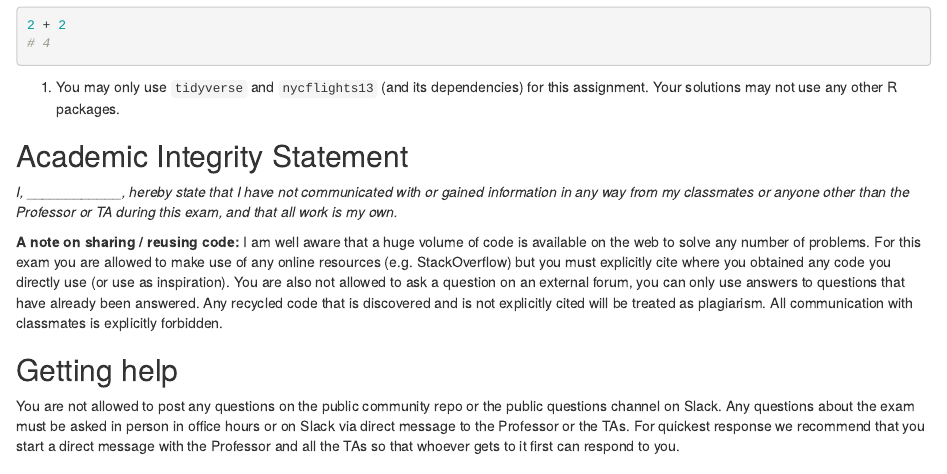
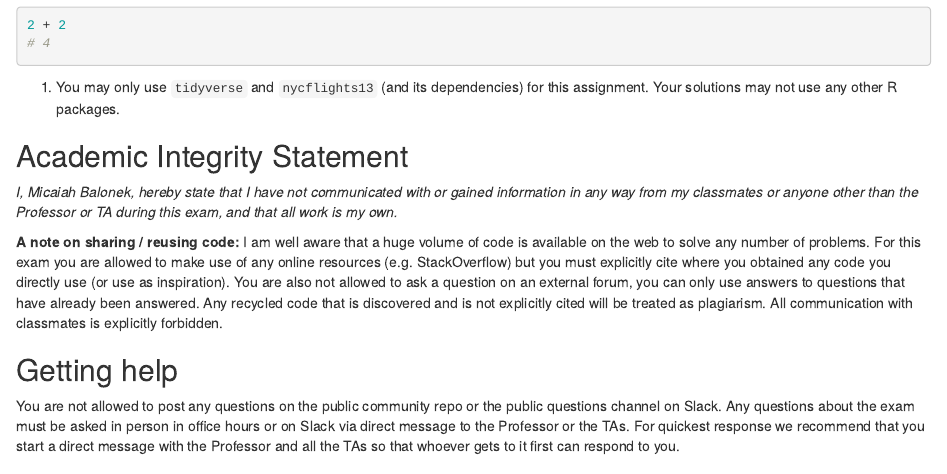
Before and after one commit to dsci-151-spr24/exam-01-theWanderingMathematician, an R Markdown document (exam-01.Rmd): the page in a window 1100 px wide, from 510 px down. Rendered offline with R 4.5, knitr and Pandoc, with nearby package versions.

Commit message:
Signed academic integrity statement, and installed and loaded required packages.

```diff
--- a/exam-01.Rmd
+++ b/exam-01.Rmd
@@ -45,7 +45,7 @@ knitr::opts_chunk$set(echo = TRUE)
 
 ## Academic Integrity Statement
 
-*I, \_\_\_\_\_\_\_\_\_\_\_\_, hereby state that I have not communicated with or gained information in any way from my classmates or anyone other than the Professor or TA during this exam, and that all work is my own.*
+*I, Micaiah Balonek, hereby state that I have not communicated with or gained information in any way from my classmates or anyone other than the Professor or TA during this exam, and that all work is my own.*
 
 **A note on sharing / reusing code:** I am well aware that a huge volume of code is available on the web to solve any number of problems.
 For this exam you are allowed to make use of any online resources (e.g. StackOverflow) but you must explicitly cite where you obtained any code you directly use (or use as inspiration).
```
Also changed, not shown: exam-01.html (added), 2 other files.
